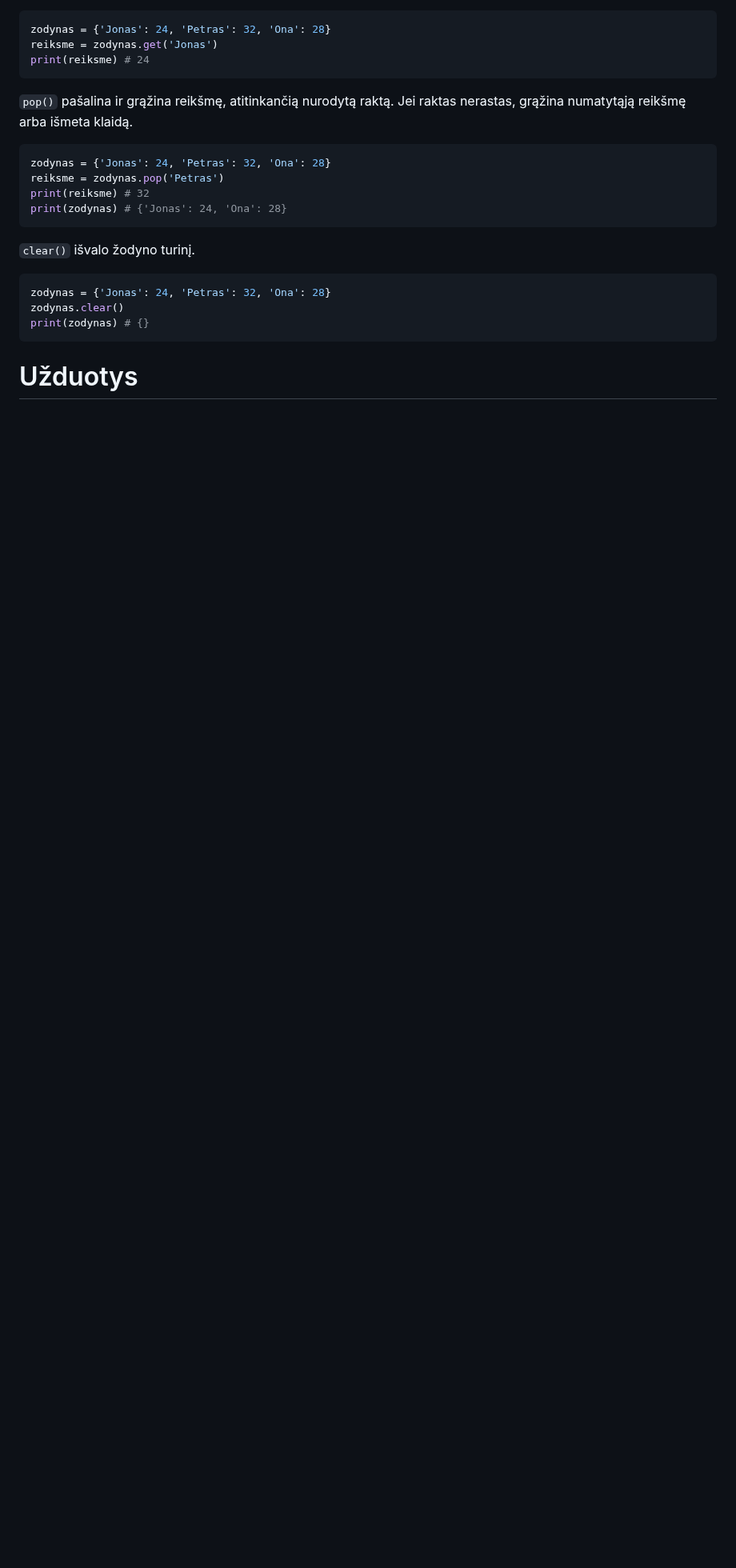
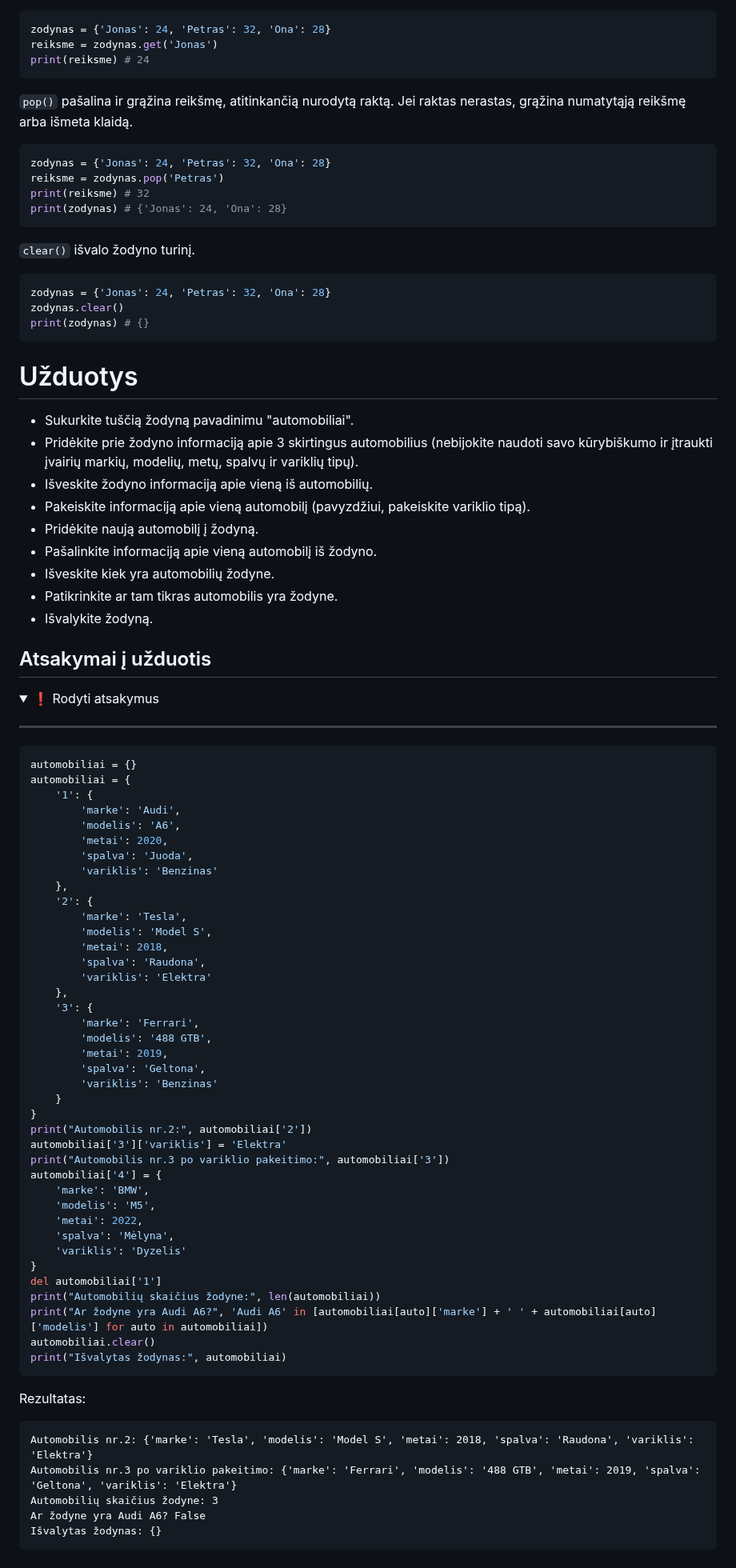
Before and after one commit to infohata/course-python-basic, a Markdown page: 03_ciklai_sarasai_tuples_aibes_zodynai/02_zodynai.md, the part around the change. Shown at 80% size. Rendered like a GitHub page; folded sections open; blank space fills up the shorter version.

Commit message:
žodynų užduotis

````diff
--- a/03_ciklai_sarasai_tuples_aibes_zodynai/02_zodynai.md
+++ b/03_ciklai_sarasai_tuples_aibes_zodynai/02_zodynai.md
@@ -105,3 +105,70 @@ print(zodynas) # {}
 ```
 
 # Užduotys
+
+- Sukurkite tuščią žodyną pavadinimu "automobiliai".
+- Pridėkite prie žodyno informaciją apie 3 skirtingus automobilius (nebijokite naudoti savo kūrybiškumo ir įtraukti įvairių markių, modelių, metų, spalvų ir variklių tipų).
+- Išveskite žodyno informaciją apie vieną iš automobilių.
+- Pakeiskite informaciją apie vieną automobilį (pavyzdžiui, pakeiskite variklio tipą).
+- Pridėkite naują automobilį į žodyną.
+- Pašalinkite informaciją apie vieną automobilį iš žodyno.
+- Išveskite kiek yra automobilių žodyne.
+- Patikrinkite ar tam tikras automobilis yra žodyne.
+- Išvalykite žodyną.
+
+## Atsakymai į užduotis
+
+<details><summary>❗ Rodyti atsakymus</summary>
+<hr>
+
+```Python
+automobiliai = {}
+automobiliai = {
+    '1': {
+        'marke': 'Audi',
+        'modelis': 'A6',
+        'metai': 2020,
+        'spalva': 'Juoda',
+        'variklis': 'Benzinas'
+    },
+    '2': {
+        'marke': 'Tesla',
+        'modelis': 'Model S',
+        'metai': 2018,
+        'spalva': 'Raudona',
+        'variklis': 'Elektra'
+    },
+    '3': {
+        'marke': 'Ferrari',
+        'modelis': '488 GTB',
+        'metai': 2019,
+        'spalva': 'Geltona',
+        'variklis': 'Benzinas'
+    }
+}
+print("Automobilis nr.2:", automobiliai['2'])
+automobiliai['3']['variklis'] = 'Elektra'
+print("Automobilis nr.3 po variklio pakeitimo:", automobiliai['3'])
+automobiliai['4'] = {
+    'marke': 'BMW',
+    'modelis': 'M5',
+    'metai': 2022,
+    'spalva': 'Mėlyna',
+    'variklis': 'Dyzelis'
+}
+del automobiliai['1']
+print("Automobilių skaičius žodyne:", len(automobiliai))
+print("Ar žodyne yra Audi A6?", 'Audi A6' in [automobiliai[auto]['marke'] + ' ' + automobiliai[auto]['modelis'] for auto in automobiliai])
+automobiliai.clear()
+print("Išvalytas žodynas:", automobiliai)
+```
+
+Rezultatas:
+
+```Text
+Automobilis nr.2: {'marke': 'Tesla', 'modelis': 'Model S', 'metai': 2018, 'spalva': 'Raudona', 'variklis': 'Elektra'}
+Automobilis nr.3 po variklio pakeitimo: {'marke': 'Ferrari', 'modelis': '488 GTB', 'metai': 2019, 'spalva': 'Geltona', 'variklis': 'Elektra'}
+Automobilių skaičius žodyne: 3
+Ar žodyne yra Audi A6? False
+Išvalytas žodynas: {}
+```
````
